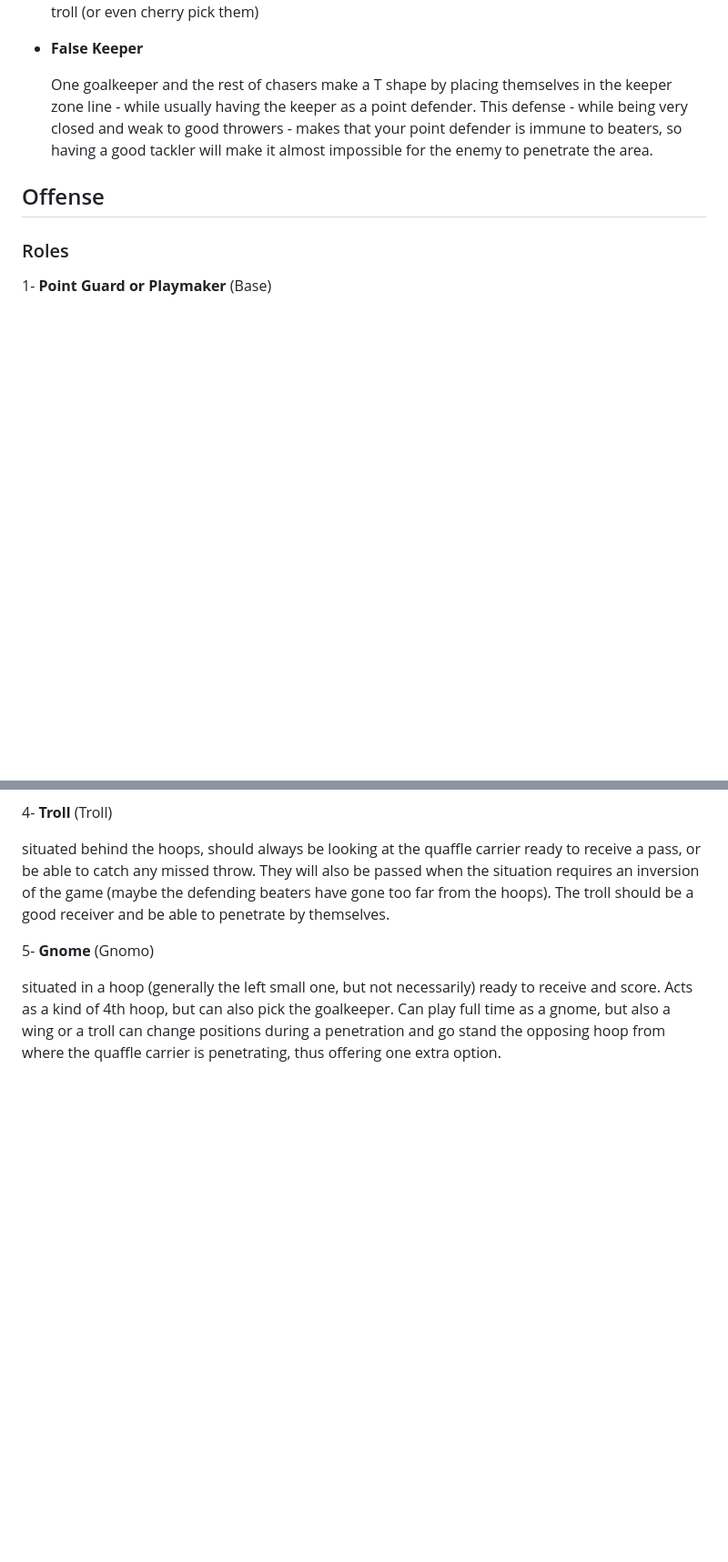
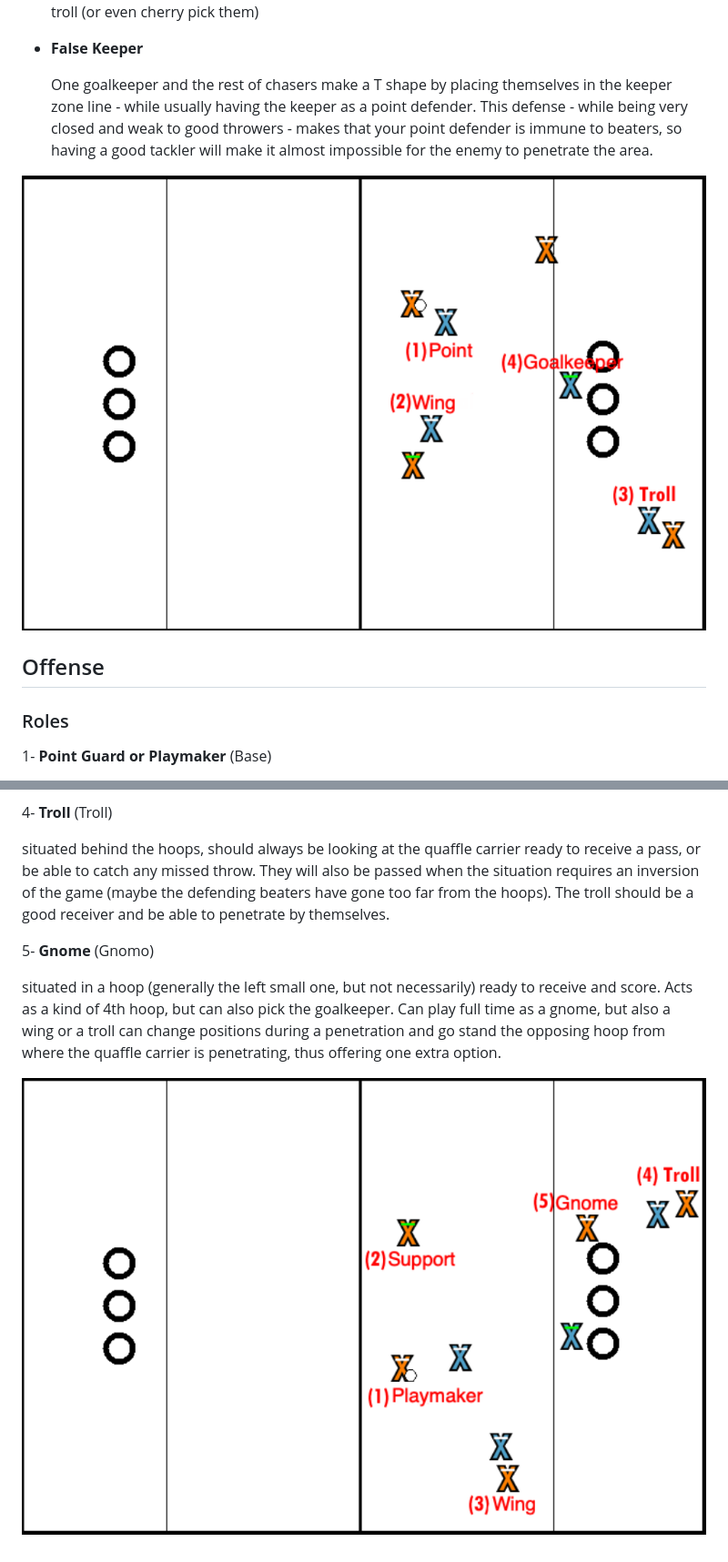
Before and after one commit to BcnEagles/QuidNotes, a Markdown page: eng/articles/chaser-roles.md, 2 parts joined by grey strips. Shown: that part at 91% size. Drawn GitHub-style; pictures changed too: img/attack.png (added), img/defense.png (added); blank space fills up the shorter version.

```diff
--- a/eng/articles/chaser-roles.md
+++ b/eng/articles/chaser-roles.md
@@ -56,6 +56,8 @@ Chaser defenses can (should) be a mix of man-to-man defense and zone defense, si
 
   One goalkeeper and the rest of chasers make a T shape by placing themselves in the keeper zone line - while usually having the keeper as a point defender. This defense - while being very closed and weak to good throwers - makes that your point defender is immune to beaters, so having a good tackler will make it almost impossible for the enemy to penetrate the area.
 
+![Defense Positions](../../img/defense.png)
+
 ## Offense
 
 ### Roles
@@ -79,3 +81,5 @@ Chaser defenses can (should) be a mix of man-to-man defense and zone defense, si
 5- **Gnome** (Gnomo)
 
   situated in a hoop (generally the left small one, but not necessarily) ready to receive and score. Acts as a kind of 4th hoop, but can also pick the goalkeeper. Can play full time as a gnome, but also a wing or a troll can change positions during a penetration and go stand the opposing hoop from where the quaffle carrier is penetrating, thus offering one extra option.
+
+  ![Attack Positions](../../img/attack.png)
```
Also changed, not shown: esp/articles/chaser-roles.md (+4 -0 lines), img/ataque.png (added), img/defensa.png (added).
